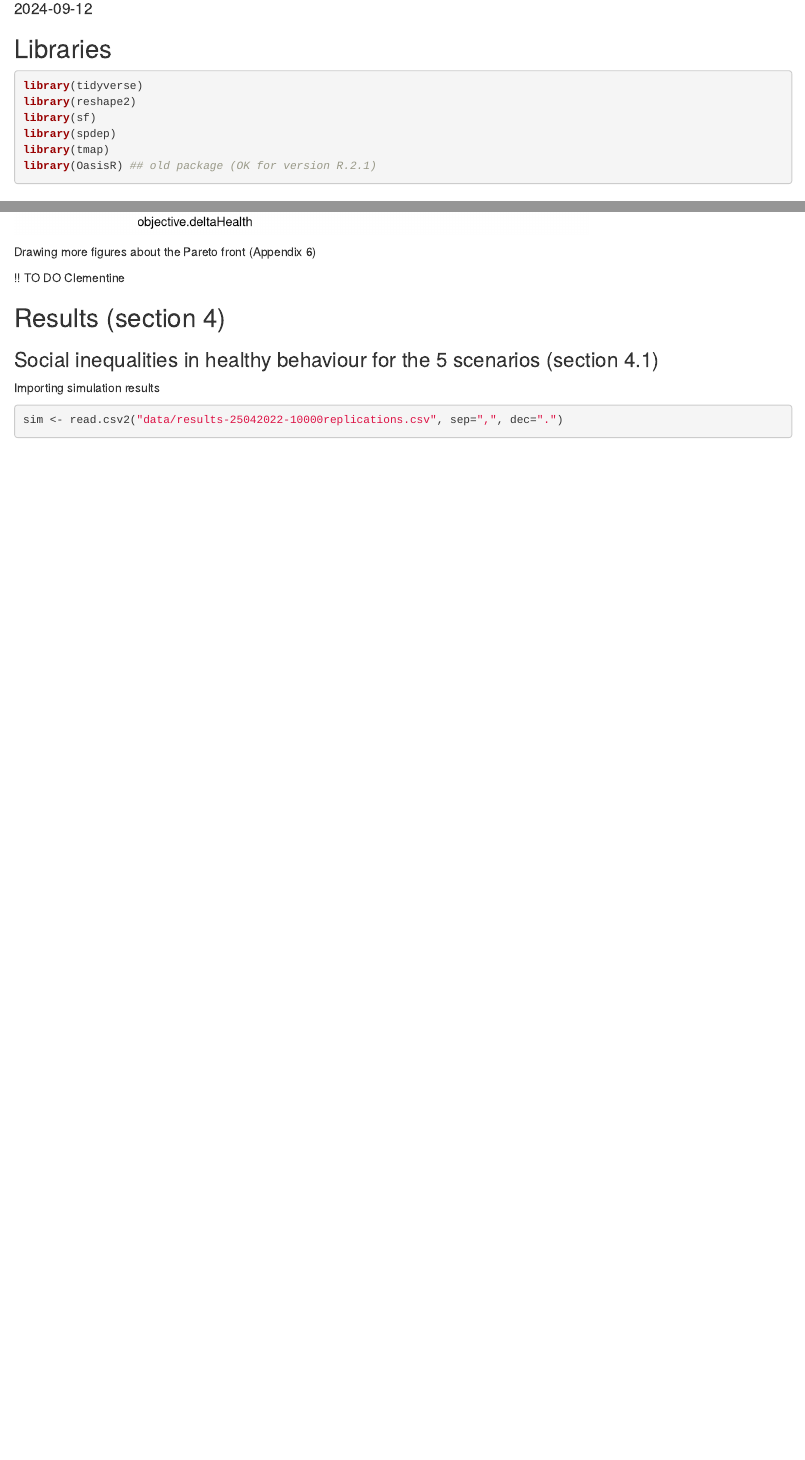
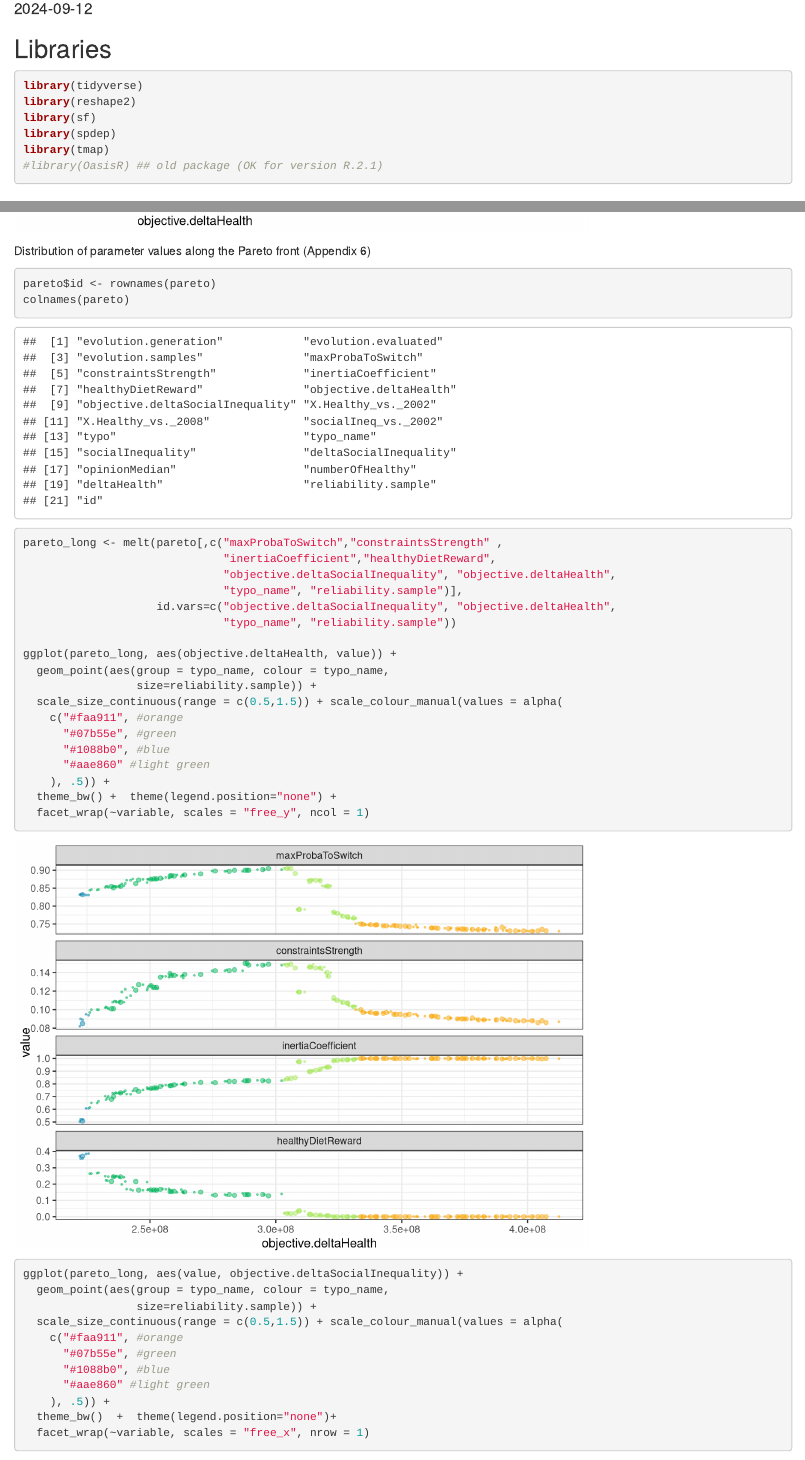
Before and after one commit to eighties-cities/Paper, an R Markdown document (Notebook_R_fig_tables/Companion_h24_5aDay.Rmd): the page in a window 1100 px wide, from 100 px down, and a second part further down, joined at a grey line. Rendered offline with R 4.5, knitr and Pandoc, with nearby package versions; some code elsewhere in the file could not run offline.

Commit message:
adding code for figures in appendix 6 (pareto parameters)

````diff
--- a/Notebook_R_fig_tables/Companion_h24_5aDay.Rmd
+++ b/Notebook_R_fig_tables/Companion_h24_5aDay.Rmd
@@ -19,7 +19,7 @@ library(reshape2)
 library(sf)
 library(spdep)
 library(tmap)
-library(OasisR) ## old package (OK for version R.2.1)
+#library(OasisR) ## old package (OK for version R.2.1)
 ```
 
 ## Synthetic population - H24 library (section 2.1)
@@ -489,9 +489,44 @@ front +
 
 ```
 
-Drawing more figures about the Pareto front (Appendix 6)
+Distribution of parameter values along the Pareto front (Appendix 6)
 
-!! TO DO Clementine
+```{r}
+pareto$id <- rownames(pareto)
+colnames(pareto)
+pareto_long <- melt(pareto[,c("maxProbaToSwitch","constraintsStrength" ,
+                              "inertiaCoefficient","healthyDietReward",
+                              "objective.deltaSocialInequality", "objective.deltaHealth",
+                              "typo_name", "reliability.sample")],
+                    id.vars=c("objective.deltaSocialInequality", "objective.deltaHealth",
+                              "typo_name", "reliability.sample"))
+
+ggplot(pareto_long, aes(objective.deltaHealth, value)) +
+  geom_point(aes(group = typo_name, colour = typo_name,
+                 size=reliability.sample)) +
+  scale_size_continuous(range = c(0.5,1.5)) + scale_colour_manual(values = alpha(
+    c("#faa911", #orange
+      "#07b55e", #green
+      "#1088b0", #blue
+      "#aae860" #light green
+    ), .5)) +
+  theme_bw() +  theme(legend.position="none") +
+  facet_wrap(~variable, scales = "free_y", ncol = 1)
+
+ggplot(pareto_long, aes(value, objective.deltaSocialInequality)) +
+  geom_point(aes(group = typo_name, colour = typo_name,
+                 size=reliability.sample)) +
+  scale_size_continuous(range = c(0.5,1.5)) + scale_colour_manual(values = alpha(
+    c("#faa911", #orange
+      "#07b55e", #green
+      "#1088b0", #blue
+      "#aae860" #light green
+    ), .5)) +
+  theme_bw()  +  theme(legend.position="none")+
+  facet_wrap(~variable, scales = "free_x", nrow = 1)
+
+```
+
 
 
 ## Results (section 4)
````
Also changed, not shown: Notebook_R_fig_tables/Companion_h24_5aDay.Rmd (26 more changed lines), 1 other file.
